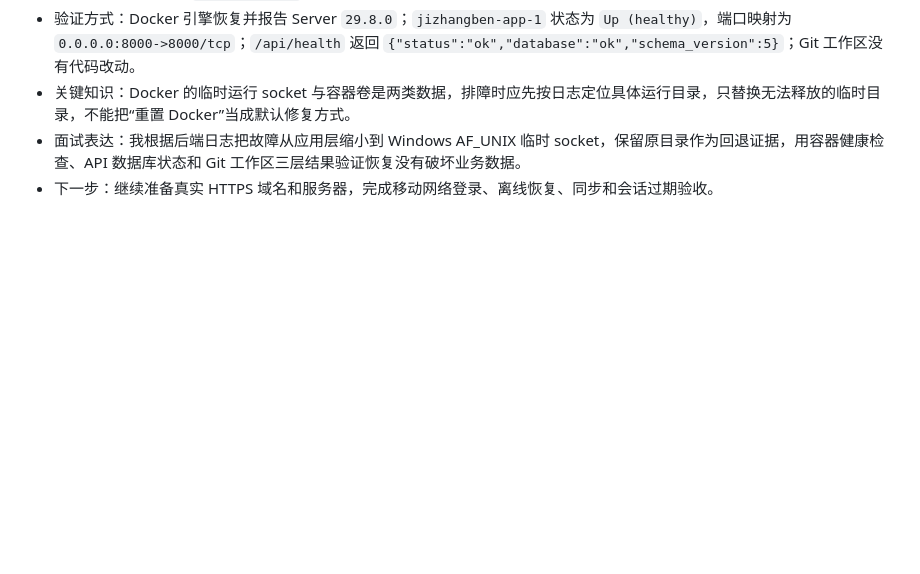
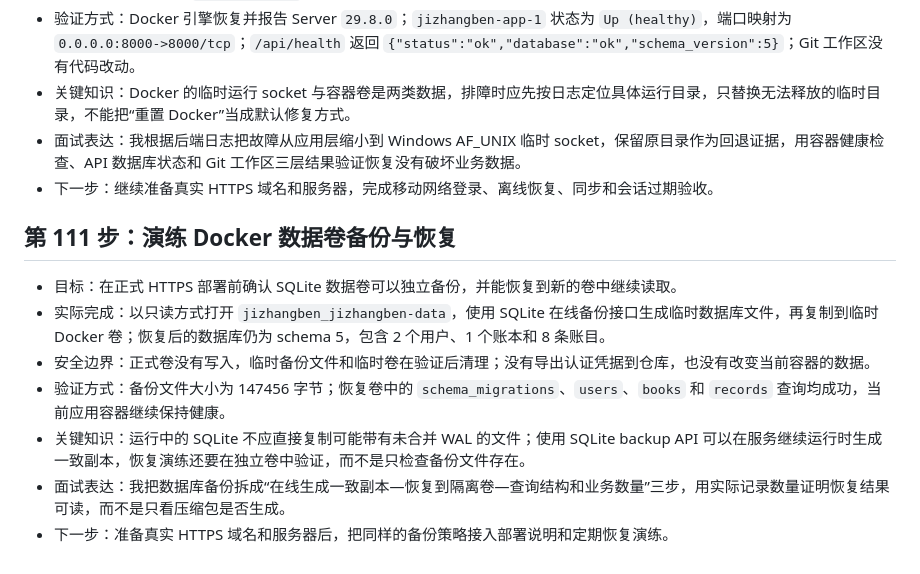
Before and after one commit to yangfan06-kd/jizhangben, a Markdown page: docs/LEARNING_LOG.md, the part around the change. Rendered like a GitHub page; blank space fills up the shorter version.

Commit message:
docs: record volume restore drill

```diff
--- a/docs/LEARNING_LOG.md
+++ b/docs/LEARNING_LOG.md
@@ -1316,3 +1316,13 @@
 - 关键知识：Docker 的临时运行 socket 与容器卷是两类数据，排障时应先按日志定位具体运行目录，只替换无法释放的临时目录，不能把“重置 Docker”当成默认修复方式。
 - 面试表达：我根据后端日志把故障从应用层缩小到 Windows AF_UNIX 临时 socket，保留原目录作为回退证据，用容器健康检查、API 数据库状态和 Git 工作区三层结果验证恢复没有破坏业务数据。
 - 下一步：继续准备真实 HTTPS 域名和服务器，完成移动网络登录、离线恢复、同步和会话过期验收。
+
+## 第 111 步：演练 Docker 数据卷备份与恢复
+
+- 目标：在正式 HTTPS 部署前确认 SQLite 数据卷可以独立备份，并能恢复到新的卷中继续读取。
+- 实际完成：以只读方式打开 `jizhangben_jizhangben-data`，使用 SQLite 在线备份接口生成临时数据库文件，再复制到临时 Docker 卷；恢复后的数据库仍为 schema 5，包含 2 个用户、1 个账本和 8 条账目。
+- 安全边界：正式卷没有写入，临时备份文件和临时卷在验证后清理；没有导出认证凭据到仓库，也没有改变当前容器的数据。
+- 验证方式：备份文件大小为 147456 字节；恢复卷中的 `schema_migrations`、`users`、`books` 和 `records` 查询均成功，当前应用容器继续保持健康。
+- 关键知识：运行中的 SQLite 不应直接复制可能带有未合并 WAL 的文件；使用 SQLite backup API 可以在服务继续运行时生成一致副本，恢复演练还要在独立卷中验证，而不是只检查备份文件存在。
+- 面试表达：我把数据库备份拆成“在线生成一致副本—恢复到隔离卷—查询结构和业务数量”三步，用实际记录数量证明恢复结果可读，而不是只看压缩包是否生成。
+- 下一步：准备真实 HTTPS 域名和服务器后，把同样的备份策略接入部署说明和定期恢复演练。
```
